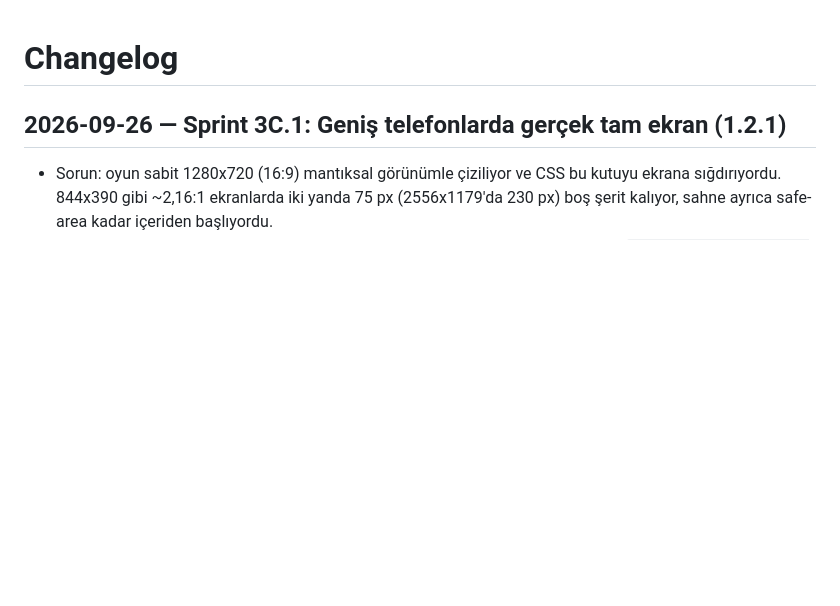
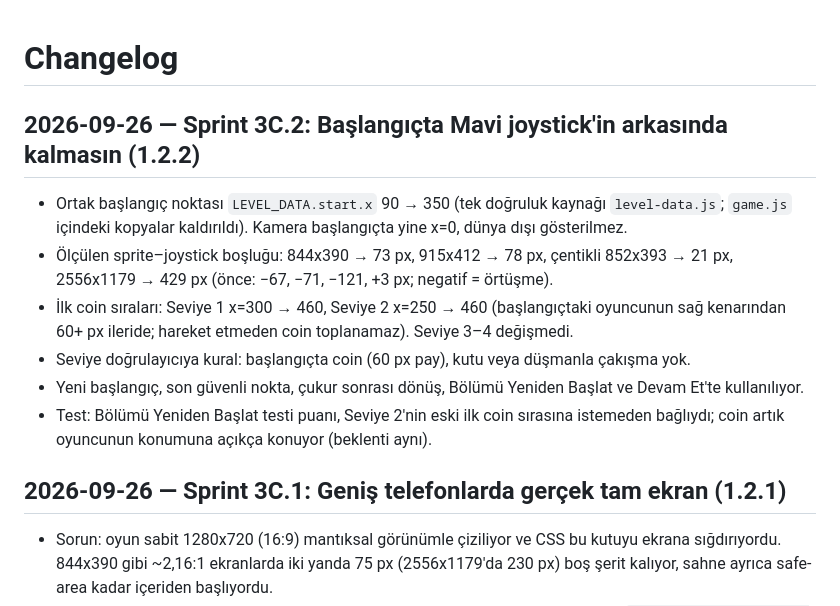
Before and after one commit to webappuygulamalar/mavi-matematik-macerasi, a Markdown page: CHANGELOG.md, the part around the change. Rendered like a GitHub page; blank space fills up the shorter version.

Commit message:
Belgeler: Sprint 3C.2 başlangıç noktası ve cihaz adımları
Co-Authored-By: Claude Opus 5.5 <noreply@anthropic.com>

```diff
--- a/CHANGELOG.md
+++ b/CHANGELOG.md
@@ -1,4 +1,17 @@
 # Changelog
+
+## 2026-09-26 — Sprint 3C.2: Başlangıçta Mavi joystick'in arkasında kalmasın (1.2.2)
+
+- Ortak başlangıç noktası `LEVEL_DATA.start.x` 90 → 350 (tek doğruluk kaynağı `level-data.js`;
+  `game.js` içindeki kopyalar kaldırıldı). Kamera başlangıçta yine x=0, dünya dışı gösterilmez.
+- Ölçülen sprite–joystick boşluğu: 844x390 → 73 px, 915x412 → 78 px, çentikli 852x393 → 21 px,
+  2556x1179 → 429 px (önce: −67, −71, −121, +3 px; negatif = örtüşme).
+- İlk coin sıraları: Seviye 1 x=300 → 460, Seviye 2 x=250 → 460 (başlangıçtaki oyuncunun sağ kenarından
+  60+ px ileride; hareket etmeden coin toplanamaz). Seviye 3–4 değişmedi.
+- Seviye doğrulayıcıya kural: başlangıçta coin (60 px pay), kutu veya düşmanla çakışma yok.
+- Yeni başlangıç, son güvenli nokta, çukur sonrası dönüş, Bölümü Yeniden Başlat ve Devam Et'te kullanılıyor.
+- Test: Bölümü Yeniden Başlat testi puanı, Seviye 2'nin eski ilk coin sırasına istemeden bağlıydı; coin
+  artık oyuncunun konumuna açıkça konuyor (beklenti aynı).
 
 ## 2026-09-26 — Sprint 3C.1: Geniş telefonlarda gerçek tam ekran (1.2.1)
 
```
Also changed, not shown: KNOWN_ISSUES.md (+1 -1 lines), REAL_DEVICE_TEST_CHECKLIST.md (+12 -2 lines).
